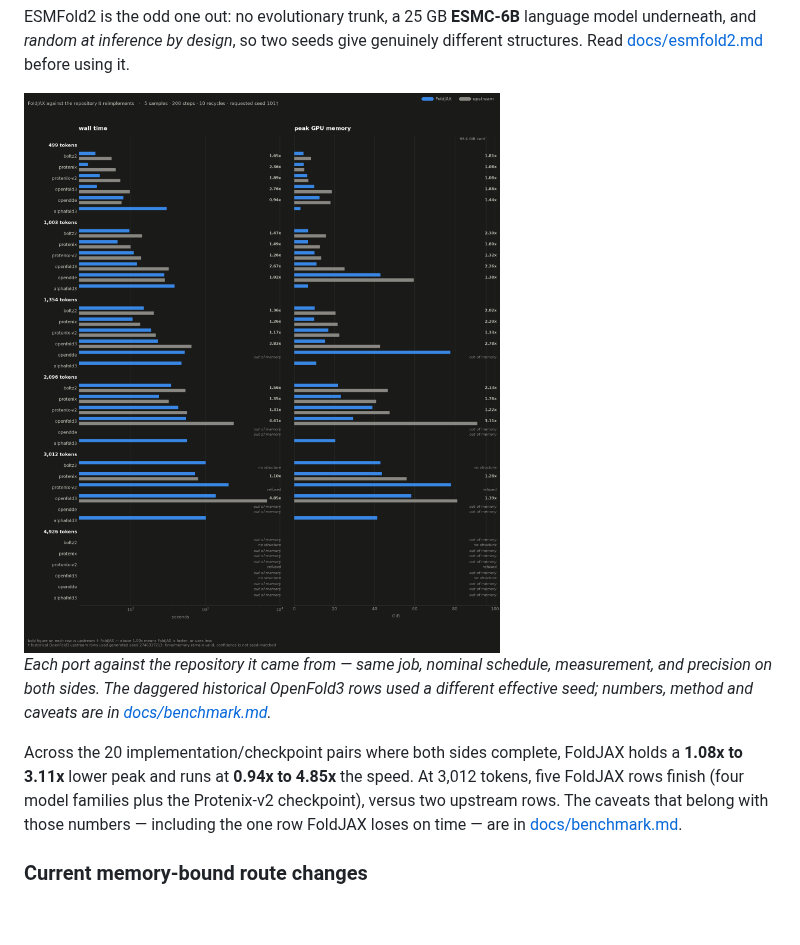
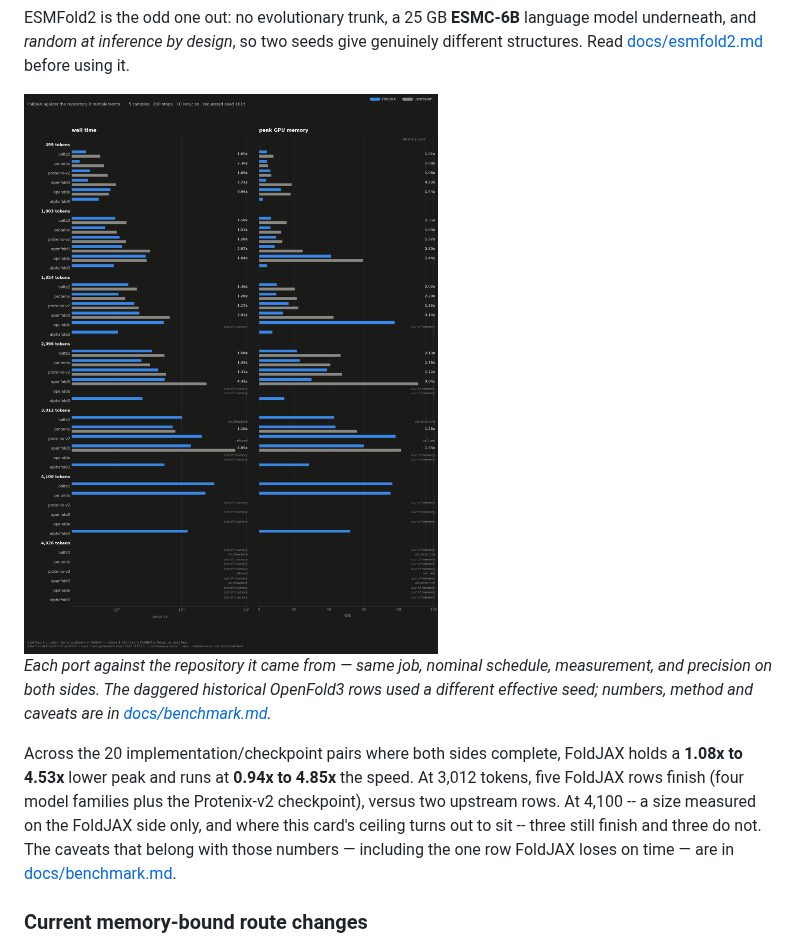
Before and after one commit to eightmm/FoldJAX, a Markdown page: README.md, the part around one of its changes. GitHub-like rendering; pictures changed too: docs/benchmark-dark.png; blank space fills up the shorter version.

```diff
--- a/README.md
+++ b/README.md
@@ -51,9 +51,11 @@ rows used a different effective seed; numbers, method and caveats are in
 [docs/benchmark.md](docs/benchmark.md).*
 
 Across the 20 implementation/checkpoint pairs where both sides complete,
-FoldJAX holds a **1.08x to 3.11x** lower peak and runs at **0.94x to 4.85x** the
+FoldJAX holds a **1.08x to 4.53x** lower peak and runs at **0.94x to 4.85x** the
 speed. At 3,012 tokens, five FoldJAX rows finish (four model families plus the
-Protenix-v2 checkpoint), versus two upstream rows. The caveats that belong with
+Protenix-v2 checkpoint), versus two upstream rows. At 4,100 -- a size measured
+on the FoldJAX side only, and where this card's ceiling turns out to sit --
+three still finish and three do not. The caveats that belong with
 those numbers — including the one row FoldJAX loses on time — are in
 [docs/benchmark.md](docs/benchmark.md).
 
```
Also changed, not shown: other parts of README.md (+1 -1 lines), docs/benchmark.md (+40 -20 lines), docs/benchmark-light.png, docs/scaling-dark.png, docs/scaling-light.png, docs/upstream-scaling-dark.png, docs/upstream-scaling-light.png, 1 other file.
